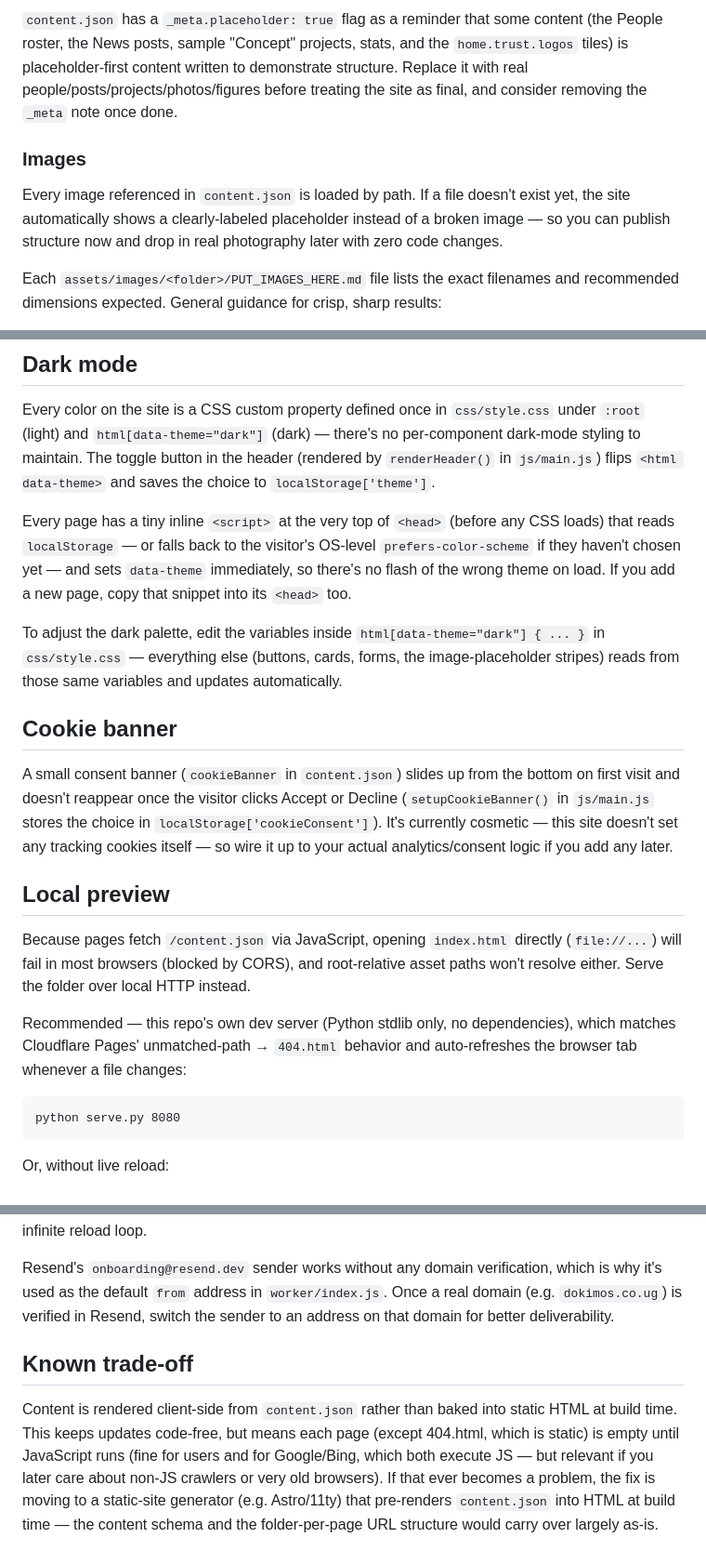
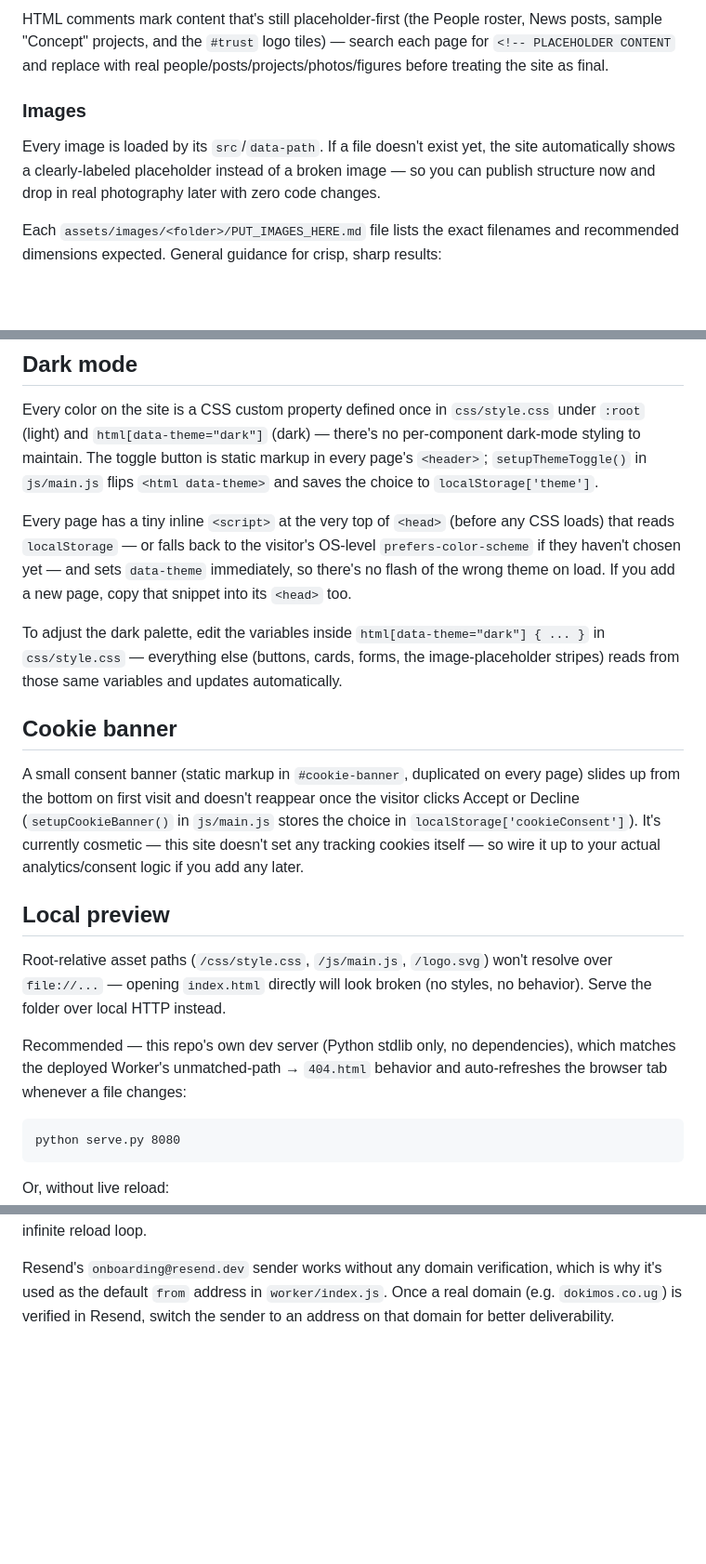
Before and after one commit to alemiherbert/dokimos, a Markdown page: README.md, 3 parts joined by grey strips. Shown at 93% size. GitHub-like rendering; blank space fills up the shorter version.

````diff
--- a/README.md
+++ b/README.md
@@ -73,17 +92,15 @@ Open `content.json` in any text editor. Top-level keys map to pages:
 
-`content.json` has a `_meta.placeholder: true` flag as a reminder that some
-content (the People roster, the News posts, sample "Concept" projects,
-stats, and the `home.trust.logos` tiles) is placeholder-first content
-written to demonstrate structure. Replace it with real
-people/posts/projects/photos/figures before treating the site as final,
-and consider removing the `_meta` note once done.
+HTML comments mark content that's still placeholder-first (the People
+roster, News posts, sample "Concept" projects, and the `#trust` logo
+tiles) — search each page for `<!-- PLACEHOLDER CONTENT` and replace with
+real people/posts/projects/photos/figures before treating the site as final.
 
 ### Images
 
-Every image referenced in `content.json` is loaded by path. If a file
-doesn't exist yet, the site automatically shows a clearly-labeled
-placeholder instead of a broken image — so you can publish structure now
-and drop in real photography later with zero code changes.
+Every image is loaded by its `src`/`data-path`. If a file doesn't exist
+yet, the site automatically shows a clearly-labeled placeholder instead of
+a broken image — so you can publish structure now and drop in real
+photography later with zero code changes.
 
 Each `assets/images/<folder>/PUT_IMAGES_HERE.md` file lists the exact
 filenames and recommended dimensions expected. General guidance for crisp,
@@ -100,8 +117,9 @@ sharp results:
 Every color on the site is a CSS custom property defined once in
 `css/style.css` under `:root` (light) and `html[data-theme="dark"]` (dark)
 — there's no per-component dark-mode styling to maintain. The toggle button
-in the header (rendered by `renderHeader()` in `js/main.js`) flips
-`<html data-theme>` and saves the choice to `localStorage['theme']`.
+is static markup in every page's `<header>`; `setupThemeToggle()` in
+`js/main.js` flips `<html data-theme>` and saves the choice to
+`localStorage['theme']`.
 
 Every page has a tiny inline `<script>` at the very top of `<head>` (before
 any CSS loads) that reads `localStorage` — or falls back to the visitor's
@@ -116,23 +134,23 @@ same variables and updates automatically.
 
 ## Cookie banner
 
-A small consent banner (`cookieBanner` in `content.json`) slides up from
-the bottom on first visit and doesn't reappear once the visitor clicks
-Accept or Decline (`setupCookieBanner()` in `js/main.js` stores the choice
-in `localStorage['cookieConsent']`). It's currently cosmetic — this site
-doesn't set any tracking cookies itself — so wire it up to your actual
-analytics/consent logic if you add any later.
+A small consent banner (static markup in `#cookie-banner`, duplicated on
+every page) slides up from the bottom on first visit and doesn't reappear
+once the visitor clicks Accept or Decline (`setupCookieBanner()` in
+`js/main.js` stores the choice in `localStorage['cookieConsent']`). It's
+currently cosmetic — this site doesn't set any tracking cookies itself —
+so wire it up to your actual analytics/consent logic if you add any later.
 
 ## Local preview
 
-Because pages fetch `/content.json` via JavaScript, opening `index.html`
-directly (`file://...`) will fail in most browsers (blocked by CORS), and
-root-relative asset paths won't resolve either. Serve the folder over local
-HTTP instead.
+Root-relative asset paths (`/css/style.css`, `/js/main.js`, `/logo.svg`)
+won't resolve over `file://...` — opening `index.html` directly will look
+broken (no styles, no behavior). Serve the folder over local HTTP instead.
 
 Recommended — this repo's own dev server (Python stdlib only, no
-dependencies), which matches Cloudflare Pages' unmatched-path → `404.html`
-behavior and auto-refreshes the browser tab whenever a file changes:
+dependencies), which matches the deployed Worker's unmatched-path →
+`404.html` behavior and auto-refreshes the browser tab whenever a file
+changes:
 
 ```
 python serve.py 8080
@@ -226,15 +247,3 @@ verification, which is why it's used as the default `from` address in
 `worker/index.js`. Once a real domain (e.g. `dokimos.co.ug`) is verified
 in Resend, switch the sender to an address on that domain for better
 deliverability.
-
-## Known trade-off
-
-Content is rendered client-side from `content.json` rather than baked into
-static HTML at build time. This keeps updates code-free, but means each
-page (except 404.html, which is static) is empty until JavaScript runs
-(fine for users and for Google/Bing, which both execute JS — but relevant
-if you later care about non-JS crawlers or very old browsers). If that
-ever becomes a problem, the fix is moving to a static-site generator (e.g.
-Astro/11ty) that pre-renders `content.json` into HTML at build time — the
-content schema and the folder-per-page URL structure would carry over
-largely as-is.
````
Also changed, not shown: other parts of README.md (+75 -53 lines).
